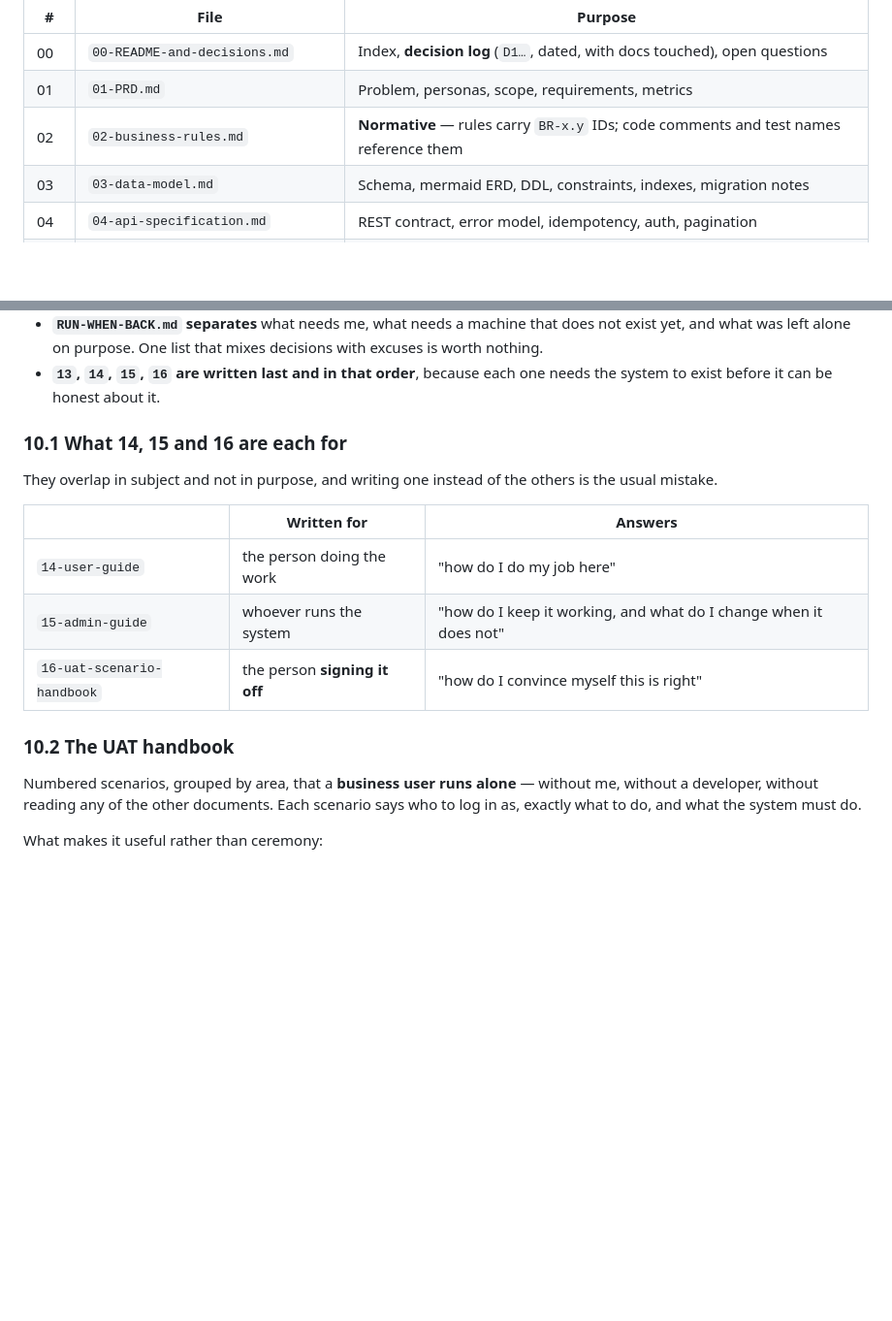
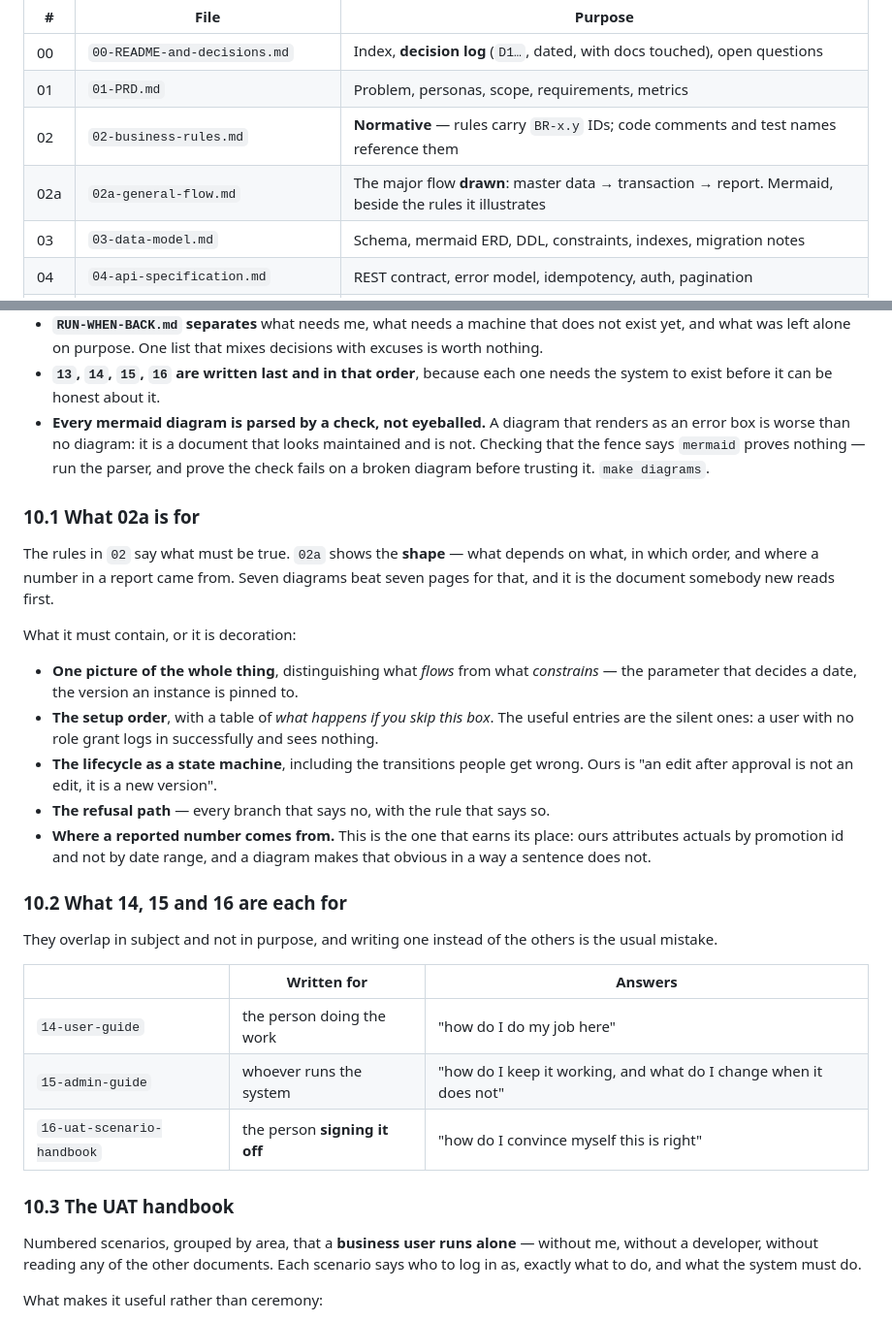
Before and after one commit to stevenwilliam/evermore, a Markdown page: docs/99-steven-preference.md, 2 parts joined by grey strips. Shown at 97% size. GitHub-like rendering; blank space fills up the shorter version.

Commit message:
docs: carry over the doc-set DNA — 02a-general-flow and the diagram check
§10 gains `02a-general-flow.md`: the major flow drawn rather than written —
master data → transaction → report — sitting beside the normative rules it
illustrates and deferring to them.

New §10.1 says what 02a is for and what it must contain to be more than
decoration: one picture of the whole thing distinguishing what FLOWS from what
CONSTRAINS; the setup order with a table of what happens if you skip a box (the
useful rows are the silent ones); the lifecycle as a state machine including
the transition people get wrong; the refusal path; and where a reported number
actually comes from.

§10 also gains the rule that every mermaid diagram is PARSED by a check rather
than eyeballed. A diagram that renders as an error box is worse than no
diagram: it is a document that looks maintained and is not, and checking that
the fence says `mermaid` proves nothing. Prove the check fails on a broken
diagram before trusting it.

Portable and project-agnostic; this copy was byte-identical to the previous
version before the update, so no local edit was discarded.

Co-Authored-By: Claude Opus 5 (1M context) <noreply@anthropic.com>
Claude-Session: https://claude.ai/code/session_01EdukkjHqm4ukyc6VqVUVzx

```diff
--- a/docs/99-steven-preference.md
+++ b/docs/99-steven-preference.md
@@ -546,6 +546,7 @@ the order it gets written.
 | 00 | `00-README-and-decisions.md` | Index, **decision log** (`D1…`, dated, with docs touched), open questions |
 | 01 | `01-PRD.md` | Problem, personas, scope, requirements, metrics |
 | 02 | `02-business-rules.md` | **Normative** — rules carry `BR-x.y` IDs; code comments and test names reference them |
+| 02a | `02a-general-flow.md` | The major flow **drawn**: master data → transaction → report. Mermaid, beside the rules it illustrates |
 | 03 | `03-data-model.md` | Schema, mermaid ERD, DDL, constraints, indexes, migration notes |
 | 04 | `04-api-specification.md` | REST contract, error model, idempotency, auth, pagination |
 | 05 | `05-architecture-and-nfr.md` | Architecture, security, performance, observability |
@@ -581,8 +582,35 @@ the order it gets written.
   decisions with excuses is worth nothing.
 - **`13`, `14`, `15`, `16` are written last and in that order**, because each
   one needs the system to exist before it can be honest about it.
+- **Every mermaid diagram is parsed by a check, not eyeballed.** A diagram that
+  renders as an error box is worse than no diagram: it is a document that looks
+  maintained and is not. Checking that the fence says `mermaid` proves nothing —
+  run the parser, and prove the check fails on a broken diagram before trusting
+  it. `make diagrams`.
 
-### 10.1 What 14, 15 and 16 are each for
+### 10.1 What 02a is for
+
+The rules in `02` say what must be true. `02a` shows the **shape** — what
+depends on what, in which order, and where a number in a report came from.
+Seven diagrams beat seven pages for that, and it is the document somebody new
+reads first.
+
+What it must contain, or it is decoration:
+
+- **One picture of the whole thing**, distinguishing what *flows* from what
+  *constrains* — the parameter that decides a date, the version an instance is
+  pinned to.
+- **The setup order**, with a table of *what happens if you skip this box*. The
+  useful entries are the silent ones: a user with no role grant logs in
+  successfully and sees nothing.
+- **The lifecycle as a state machine**, including the transitions people get
+  wrong. Ours is "an edit after approval is not an edit, it is a new version".
+- **The refusal path** — every branch that says no, with the rule that says so.
+- **Where a reported number comes from.** This is the one that earns its place:
+  ours attributes actuals by promotion id and not by date range, and a diagram
+  makes that obvious in a way a sentence does not.
+
+### 10.2 What 14, 15 and 16 are each for
 
 They overlap in subject and not in purpose, and writing one instead of the
 others is the usual mistake.
@@ -593,7 +621,7 @@ others is the usual mistake.
 | `15-admin-guide` | whoever runs the system | "how do I keep it working, and what do I change when it does not" |
 | `16-uat-scenario-handbook` | the person **signing it off** | "how do I convince myself this is right" |
 
-### 10.2 The UAT handbook
+### 10.3 The UAT handbook
 
 Numbered scenarios, grouped by area, that a **business user runs alone** —
 without me, without a developer, without reading any of the other documents.
```
